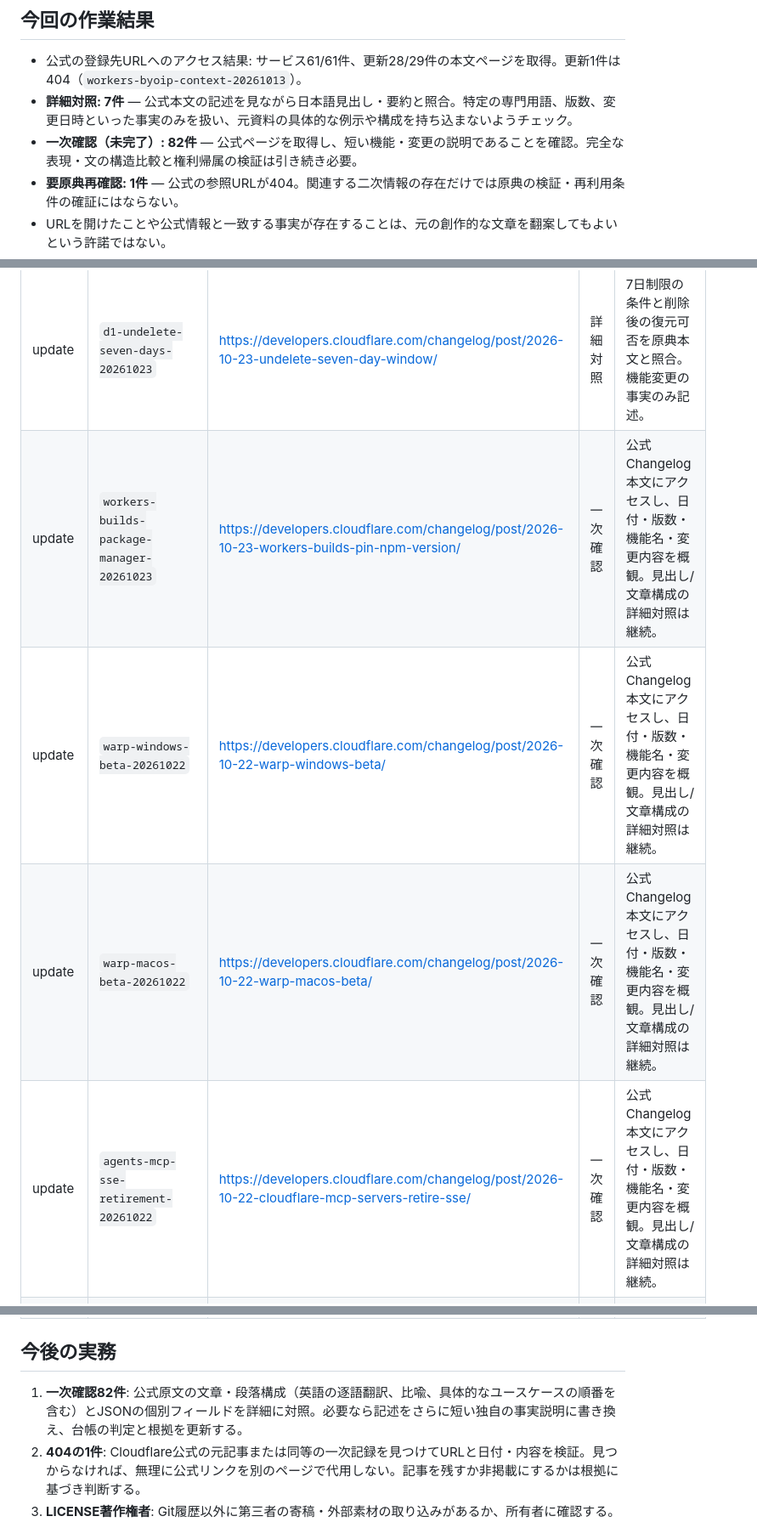
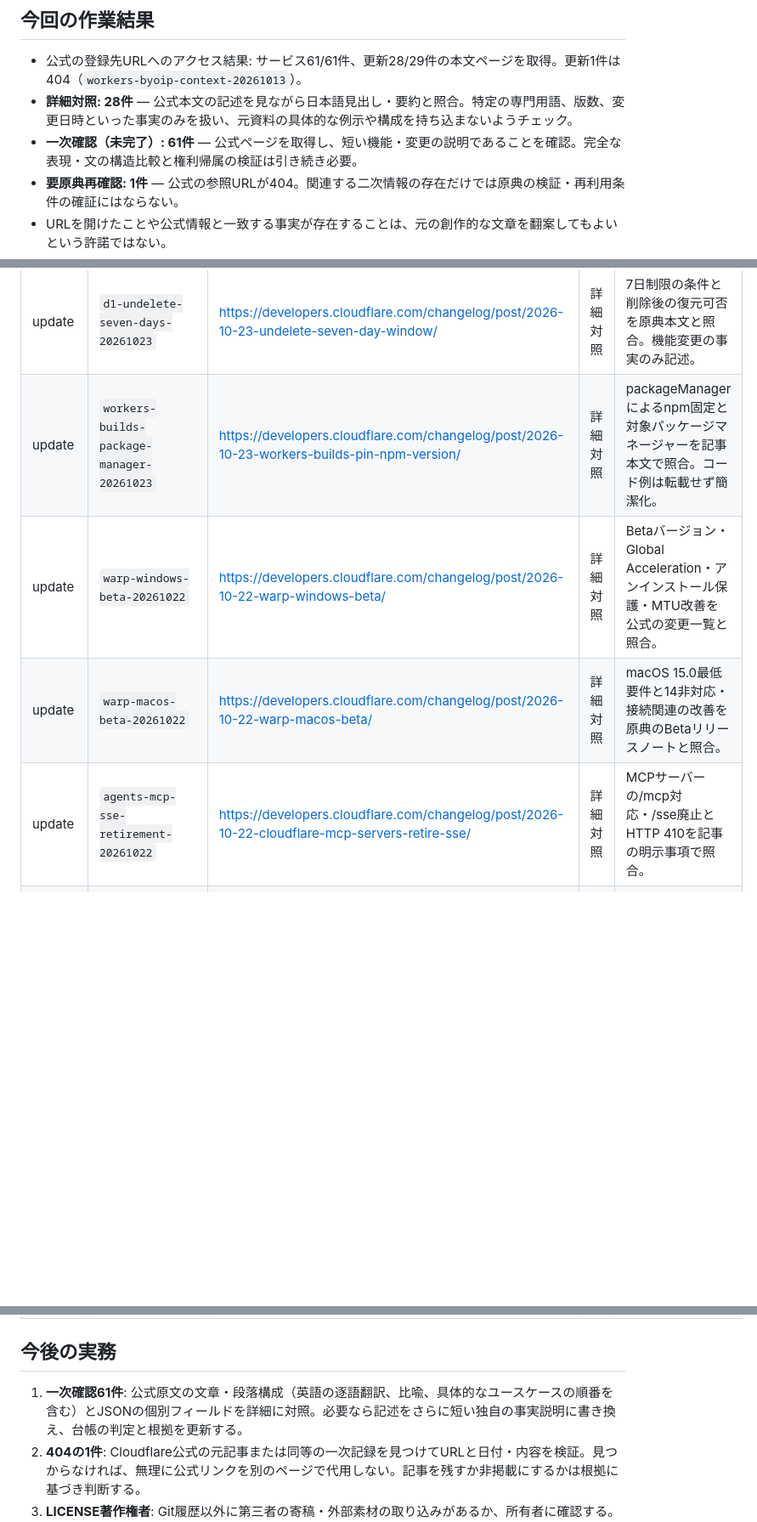
Before and after one commit to yuuzin217/cloudflare-service-catalog, a Markdown page: docs/CONTENT_AUDIT_2026-10-30.md, 3 parts joined by grey strips. Shown at 85% size. GitHub-like rendering; blank space fills up the shorter version.

Commit message:
docs(issue-10): complete detailed comparison of 28 accessible changelog entries

```diff
--- a/docs/CONTENT_AUDIT_2026-10-30.md
+++ b/docs/CONTENT_AUDIT_2026-10-30.md
@@ -8,8 +8,8 @@
 ## 今回の作業結果
 
 - 公式の登録先URLへのアクセス結果: サービス61/61件、更新28/29件の本文ページを取得。更新1件は404（`workers-byoip-context-20261013`）。
-- **詳細対照: 7件** — 公式本文の記述を見ながら日本語見出し・要約と照合。特定の専門用語、版数、変更日時といった事実のみを扱い、元資料の具体的な例示や構成を持ち込まないようチェック。
-- **一次確認（未完了）: 82件** — 公式ページを取得し、短い機能・変更の説明であることを確認。完全な表現・文の構造比較と権利帰属の検証は引き続き必要。
+- **詳細対照: 28件** — 公式本文の記述を見ながら日本語見出し・要約と照合。特定の専門用語、版数、変更日時といった事実のみを扱い、元資料の具体的な例示や構成を持ち込まないようチェック。
+- **一次確認（未完了）: 61件** — 公式ページを取得し、短い機能・変更の説明であることを確認。完全な表現・文の構造比較と権利帰属の検証は引き続き必要。
 - **要原典再確認: 1件** — 公式の参照URLが404。関連する二次情報の存在だけでは原典の検証・再利用条件の確証にはならない。
 - URLを開けたことや公式情報と一致する事実が存在することは、元の創作的な文章を翻案してもよいという許諾ではない。
 - 確認済みページにもURLリダイレクトがある。例: Browser Rendering→Browser Run、Page Shield→Client-side security、Cloudflare One旧Docsパス。これらは今回の著作権調査ではリンク切れ扱いにしない。製品名・URLの変更は別の根拠確認を要する。
@@ -97,10 +97,10 @@
 | service | `realtime` | https://developers.cloudflare.com/realtime/ | 一次確認 | 機能・利用目的の短い日本語説明。公式概要へアクセス済み、表現構成の詳細比較は未完了。 |
 | update | `waf-brotli-nextjs-emergency-20261025` | https://developers.cloudflare.com/changelog/post/2026-10-25-emergency-waf-release/ | 詳細対照 | CVE番号、Log既定、既存Block上書きの影響を原典本文と照合。具体的なリスクを事実中心に編集。 |
 | update | `d1-undelete-seven-days-20261023` | https://developers.cloudflare.com/changelog/post/2026-10-23-undelete-seven-day-window/ | 詳細対照 | 7日制限の条件と削除後の復元可否を原典本文と照合。機能変更の事実のみ記述。 |
-| update | `workers-builds-package-manager-20261023` | https://developers.cloudflare.com/changelog/post/2026-10-23-workers-builds-pin-npm-version/ | 一次確認 | 公式Changelog本文にアクセスし、日付・版数・機能名・変更内容を概観。見出し/文章構成の詳細対照は継続。 |
-| update | `warp-windows-beta-20261022` | https://developers.cloudflare.com/changelog/post/2026-10-22-warp-windows-beta/ | 一次確認 | 公式Changelog本文にアクセスし、日付・版数・機能名・変更内容を概観。見出し/文章構成の詳細対照は継続。 |
-| update | `warp-macos-beta-20261022` | https://developers.cloudflare.com/changelog/post/2026-10-22-warp-macos-beta/ | 一次確認 | 公式Changelog本文にアクセスし、日付・版数・機能名・変更内容を概観。見出し/文章構成の詳細対照は継続。 |
-| update | `agents-mcp-sse-retirement-20261022` | https://developers.cloudflare.com/changelog/post/2026-10-22-cloudflare-mcp-servers-retire-sse/ | 一次確認 | 公式Changelog本文にアクセスし、日付・版数・機能名・変更内容を概観。見出し/文章構成の詳細対照は継続。 |
+| update | `workers-builds-package-manager-20261023` | https://developers.cloudflare.com/changelog/post/2026-10-23-workers-builds-pin-npm-version/ | 詳細対照 | packageManagerによるnpm固定と対象パッケージマネージャーを記事本文で照合。コード例は転載せず簡潔化。 |
+| update | `warp-windows-beta-20261022` | https://developers.cloudflare.com/changelog/post/2026-10-22-warp-windows-beta/ | 詳細対照 | Betaバージョン・Global Acceleration・アンインストール保護・MTU改善を公式の変更一覧と照合。 |
+| update | `warp-macos-beta-20261022` | https://developers.cloudflare.com/changelog/post/2026-10-22-warp-macos-beta/ | 詳細対照 | macOS 15.0最低要件と14非対応・接続関連の改善を原典のBetaリリースノートと照合。 |
+| update | `agents-mcp-sse-retirement-20261022` | https://developers.cloudflare.com/changelog/post/2026-10-22-cloudflare-mcp-servers-retire-sse/ | 詳細対照 | MCPサーバーの/mcp対応・/sse廃止とHTTP 410を記事の明示事項で照合。 |
 | update | `agents-pi14-20261022` | https://developers.cloudflare.com/changelog/post/2026-10-22-pi-harness-pi-1-4/ | 詳細対照 | Pi 1.4／SDK 0.30.0、復旧改善、ストレージ互換性の注意を原典本文と照合。 |
 | update | `sandboxes-emudhra-ca-20261022` | https://developers.cloudflare.com/changelog/post/2026-10-22-emudhra-certificates/ | 詳細対照 | SDK 0.x／1.x別の必要対応を原典本文と照合。詳細な手順は転載せず利用者が実施すべき要旨を簡略化。 |
 | update | `tunnel-path-normalization-20261022` | https://developers.cloudflare.com/changelog/post/2026-10-22-cloudflared-path-normalization/ | 詳細対照 | 2026.10.0と2027-01-25の切替予定およびAccess条件を原典本文と照合。 |
@@ -127,7 +127,7 @@
 
 ## 今後の実務
 
-1. **一次確認82件**: 公式原文の文章・段落構成（英語の逐語翻訳、比喩、具体的なユースケースの順番を含む）とJSONの個別フィールドを詳細に対照。必要なら記述をさらに短い独自の事実説明に書き換え、台帳の判定と根拠を更新する。
+1. **一次確認61件**: 公式原文の文章・段落構成（英語の逐語翻訳、比喩、具体的なユースケースの順番を含む）とJSONの個別フィールドを詳細に対照。必要なら記述をさらに短い独自の事実説明に書き換え、台帳の判定と根拠を更新する。
 2. **404の1件**: Cloudflare公式の元記事または同等の一次記録を見つけてURLと日付・内容を検証。見つからなければ、無理に公式リンクを別のページで代用しない。記事を残すか非掲載にするかは根拠に基づき判断する。
 3. **LICENSE著作権者**: Git履歴以外に第三者の寄稿・外部素材の取り込みがあるか、所有者に確認する。外部コードや文章があるなら個別のライセンスを保全する。
 4. **公開確認**: 詳細表示から各サービスの公式Docs、各Changelogへのリンクを確認する。404記事のリンクを「正常」と判定しない。
```
Also changed, not shown: other parts of docs/CONTENT_AUDIT_2026-10-30.md (+17 -17 lines).
